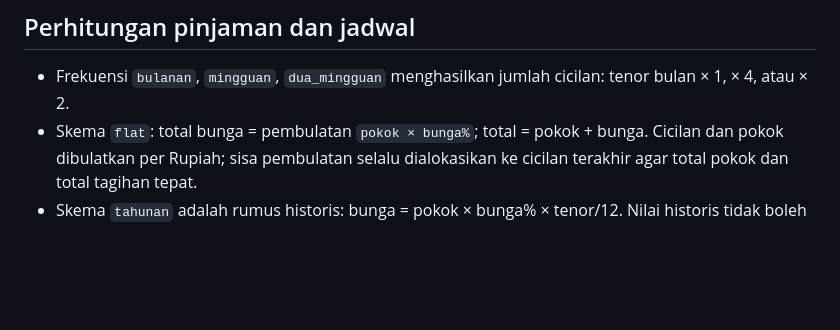
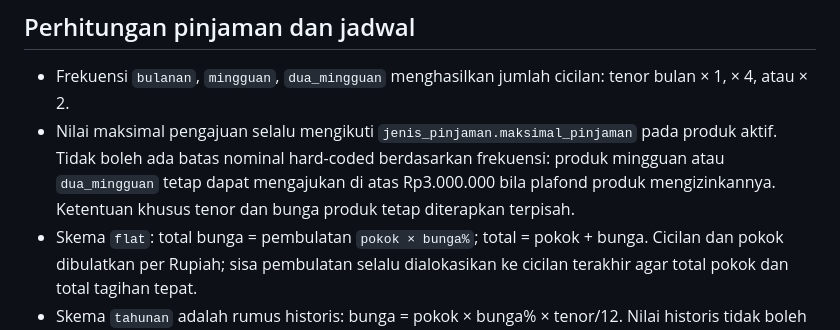
Before and after one commit to ramadifa13/simkeu, a Markdown page: laravel/docs/legacy-business-rules.md, the part around the change. Drawn GitHub-style; blank space fills up the shorter version.

Commit message:
docs: align loan ceiling migration rule

```diff
--- a/laravel/docs/legacy-business-rules.md
+++ b/laravel/docs/legacy-business-rules.md
@@ -5,6 +5,7 @@ Semua nilai uang memakai decimal/Rupiah; mutasi finansial harus berada dalam tra
 ## Perhitungan pinjaman dan jadwal
 
 - Frekuensi `bulanan`, `mingguan`, `dua_mingguan` menghasilkan jumlah cicilan: tenor bulan × 1, × 4, atau × 2.
+- Nilai maksimal pengajuan selalu mengikuti `jenis_pinjaman.maksimal_pinjaman` pada produk aktif. Tidak boleh ada batas nominal hard-coded berdasarkan frekuensi: produk mingguan atau `dua_mingguan` tetap dapat mengajukan di atas Rp3.000.000 bila plafond produk mengizinkannya. Ketentuan khusus tenor dan bunga produk tetap diterapkan terpisah.
 - Skema `flat`: total bunga = pembulatan `pokok × bunga%`; total = pokok + bunga. Cicilan dan pokok dibulatkan per Rupiah; sisa pembulatan selalu dialokasikan ke cicilan terakhir agar total pokok dan total tagihan tepat.
 - Skema `tahunan` adalah rumus historis: bunga = pokok × bunga% × tenor/12. Nilai historis tidak boleh dihitung ulang dengan skema baru.
 - Gadai hanya untuk kelipatan Rp1.000.000; biaya mingguan = Rp5.000 + (jumlah juta × Rp5.000), dikalikan tenor×4 dan ditambahkan pada bunga dasar sebelum jadwal dihitung.
```
Also changed, not shown: laravel/IMPLEMENTATION_PLAN.md (+1 -1 lines), laravel/docs/field-rule-catalogue.md (+1 -1 lines).
